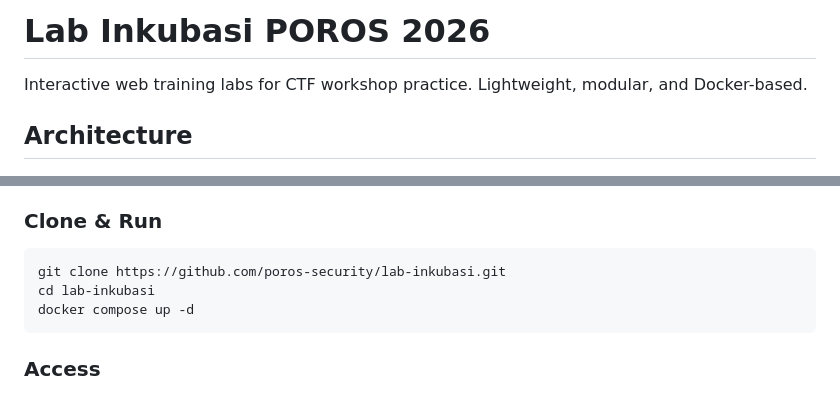
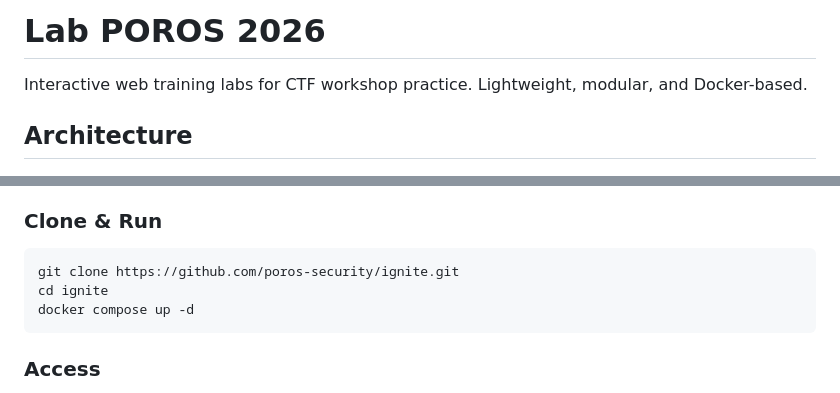
Before and after one commit to Poros-Security/ignite, a Markdown page: README.md, 2 parts joined by grey strips. GitHub-like rendering.

Commit message:
Update README for Lab POROS 2026

````diff
--- a/README.md
+++ b/README.md
@@ -1,4 +1,4 @@
-# Lab Inkubasi POROS 2026
+# Lab POROS 2026
 
 Interactive web training labs for CTF workshop practice. Lightweight, modular, and Docker-based.
 
@@ -50,8 +50,8 @@ Interactive web training labs for CTF workshop practice. Lightweight, modular, a
 ### Clone & Run
 
 ```bash
-git clone https://github.com/poros-security/lab-inkubasi.git
-cd lab-inkubasi
+git clone https://github.com/poros-security/ignite.git
+cd ignite
 docker compose up -d
 ```
 
````
